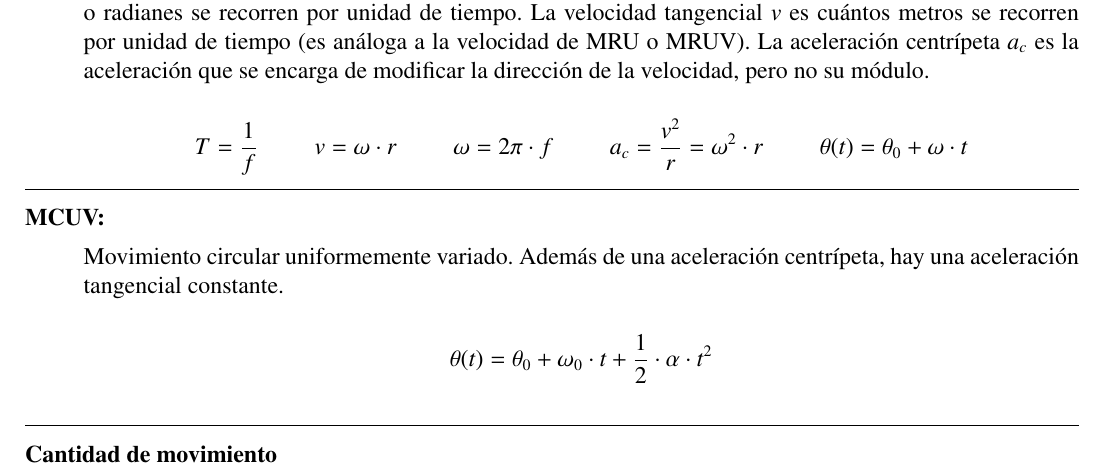
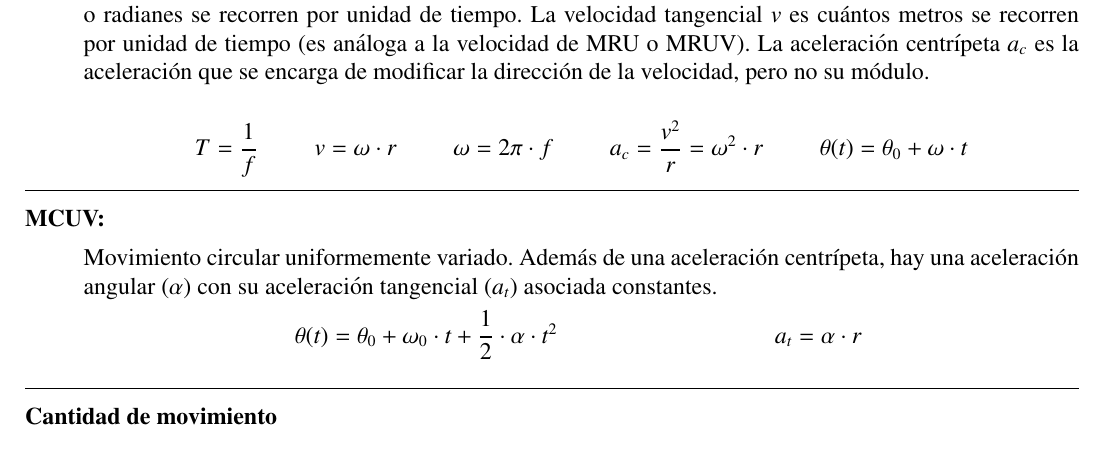
Before and after one commit to InspectorDave/LaTeX, a LaTeX document (Fisica/00main.tex, which reads Fisica/Content/resumen.tex): part of page 2 of 10, cut so that both start at the same text. Compiled offline with pdfLaTeX.

Commit message:
fisica: corrijo fórmula de MCUV

```diff
--- a/Fisica/Content/resumen.tex
+++ b/Fisica/Content/resumen.tex
@@ -109,9 +109,13 @@
 
     \item[MCUV:]\hfil
 
-    Movimiento circular uniformemente variado. Además de una aceleración centrípeta, hay una aceleración tangencial constante.
+    Movimiento circular uniformemente variado. Además de una aceleración centrípeta, hay una aceleración angular ($\alpha$) con su aceleración tangencial ($a_t$) asociada constantes.
 
-    $$\theta(t) = \theta_0 + \omega_0 \cdot t + \dfrac{1}{2} \cdot \alpha \cdot t^2$$
+    \hfil
+    $\theta(t) = \theta_0 + \omega_0 \cdot t + \dfrac{1}{2} \cdot \alpha \cdot t^2$
+    \hfil
+    $a_t = \alpha \cdot r$
+    \hfil
 
     \skipline
     \hrule
```
Also changed, not shown: Fisica/Fisica.pdf.
